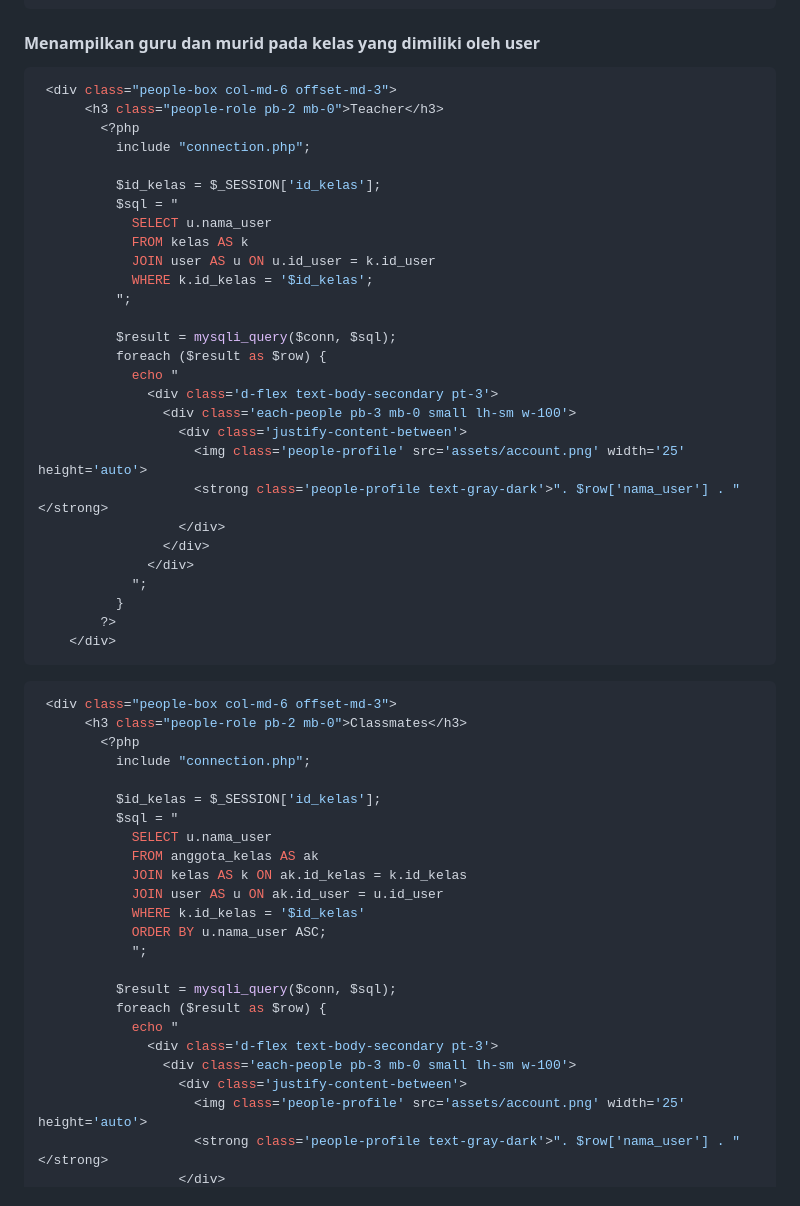
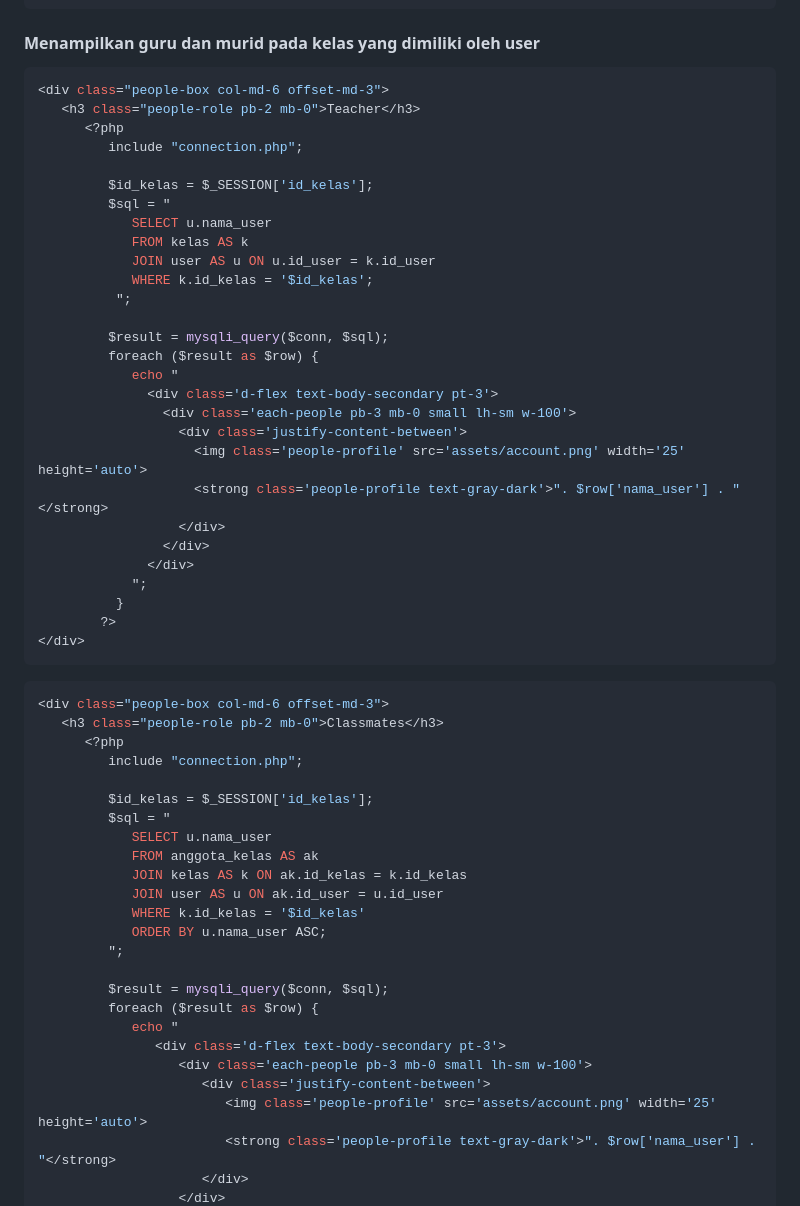
Before and after one commit to imrismaa/UASPPW1_22-505613-SV-21835_Studeenary, a Markdown page: README.md, the part around one of its changes. Drawn GitHub-style.

````diff
--- a/README.md
+++ b/README.md
@@ -228,21 +335,21 @@
 
 #### Menampilkan guru dan murid pada kelas yang dimiliki oleh user
 ```php
- <div class="people-box col-md-6 offset-md-3">
-      <h3 class="people-role pb-2 mb-0">Teacher</h3>
-        <?php
-          include "connection.php";
+<div class="people-box col-md-6 offset-md-3">
+   <h3 class="people-role pb-2 mb-0">Teacher</h3>
+      <?php
+         include "connection.php";
 
-          $id_kelas = $_SESSION['id_kelas'];
-          $sql = "
+         $id_kelas = $_SESSION['id_kelas'];
+         $sql = "
             SELECT u.nama_user
             FROM kelas AS k
             JOIN user AS u ON u.id_user = k.id_user
             WHERE k.id_kelas = '$id_kelas';
           ";
 
-          $result = mysqli_query($conn, $sql);
-          foreach ($result as $row) {
+         $result = mysqli_query($conn, $sql);
+         foreach ($result as $row) {
             echo "
               <div class='d-flex text-body-secondary pt-3'>
                 <div class='each-people pb-3 mb-0 small lh-sm w-100'>
@@ -255,32 +362,33 @@
             ";
           }
         ?>
-    </div>
+</div>
 ```
 
 
 ```php
- <div class="people-box col-md-6 offset-md-3">
-      <h3 class="people-role pb-2 mb-0">Classmates</h3>
-        <?php
-          include "connection.php";
+<div class="people-box col-md-6 offset-md-3">
+   <h3 class="people-role pb-2 mb-0">Classmates</h3>
+      <?php
+         include "connection.php";
 
-          $id_kelas = $_SESSION['id_kelas'];
-          $sql = "
+         $id_kelas = $_SESSION['id_kelas'];
+         $sql = "
             SELECT u.nama_user
             FROM anggota_kelas AS ak
             JOIN kelas AS k ON ak.id_kelas = k.id_kelas
             JOIN user AS u ON ak.id_user = u.id_user
             WHERE k.id_kelas = '$id_kelas'
             ORDER BY u.nama_user ASC;
-            ";
+         ";
 
-          $result = mysqli_query($conn, $sql);
-          foreach ($result as $row) {
+         $result = mysqli_query($conn, $sql);
+         foreach ($result as $row) {
             echo "
-              <div class='d-flex text-body-secondary pt-3'>
-                <div class='each-people pb-3 mb-0 small lh-sm w-100'>
-                  <div class='justify-content-between'>
-                    <img class='people-profile' src='assets/account.png' width='25' height='auto'>
-                    <strong class='people-profile text-gray-dark'>". $row['nama_user'] . "</strong>
+               <div class='d-flex text-body-secondary pt-3'>
+                  <div class='each-people pb-3 mb-0 small lh-sm w-100'>
+                     <div class='justify-content-between'>
+                        <img class='people-profile' src='assets/account.png' width='25' height='auto'>
+                        <strong class='people-profile text-gray-dark'>". $row['nama_user'] . "</strong>
+                     </div>
                   </div>
````
Also changed, not shown: other parts of README.md (+111 -5 lines).
